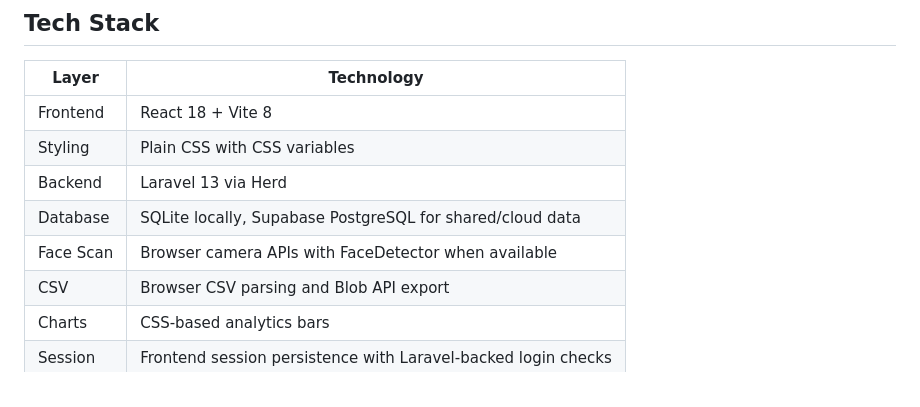
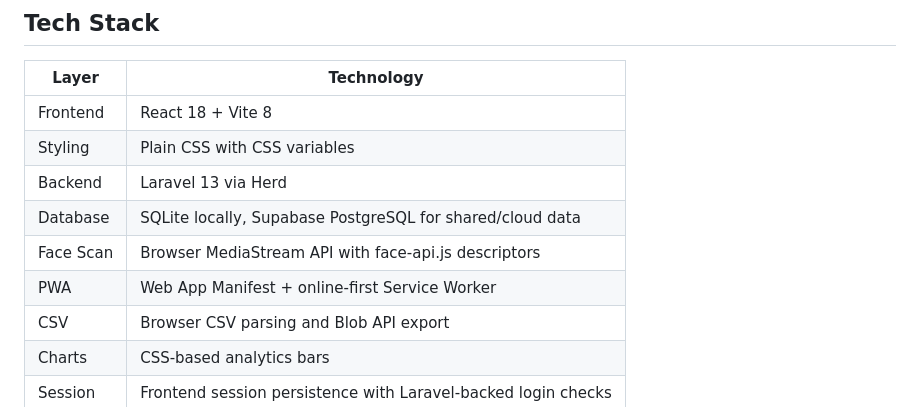
Before and after one commit to charlestlna/PIckpalUI, a Markdown page: README.md, the part around one of its changes. GitHub-like rendering.

```diff
--- a/README.md
+++ b/README.md
@@ -101,7 +101,8 @@ The seeder creates only departments and the initial admin account. Voters, elect
 | Styling   | Plain CSS with CSS variables |
 | Backend   | Laravel 13 via Herd |
 | Database  | SQLite locally, Supabase PostgreSQL for shared/cloud data |
-| Face Scan | Browser camera APIs with FaceDetector when available |
+| Face Scan | Browser MediaStream API with face-api.js descriptors |
+| PWA       | Web App Manifest + online-first Service Worker |
 | CSV       | Browser CSV parsing and Blob API export |
 | Charts    | CSS-based analytics bars |
 | Session   | Frontend session persistence with Laravel-backed login checks |
```
Also changed, not shown: other parts of README.md (+47 -1 lines).
